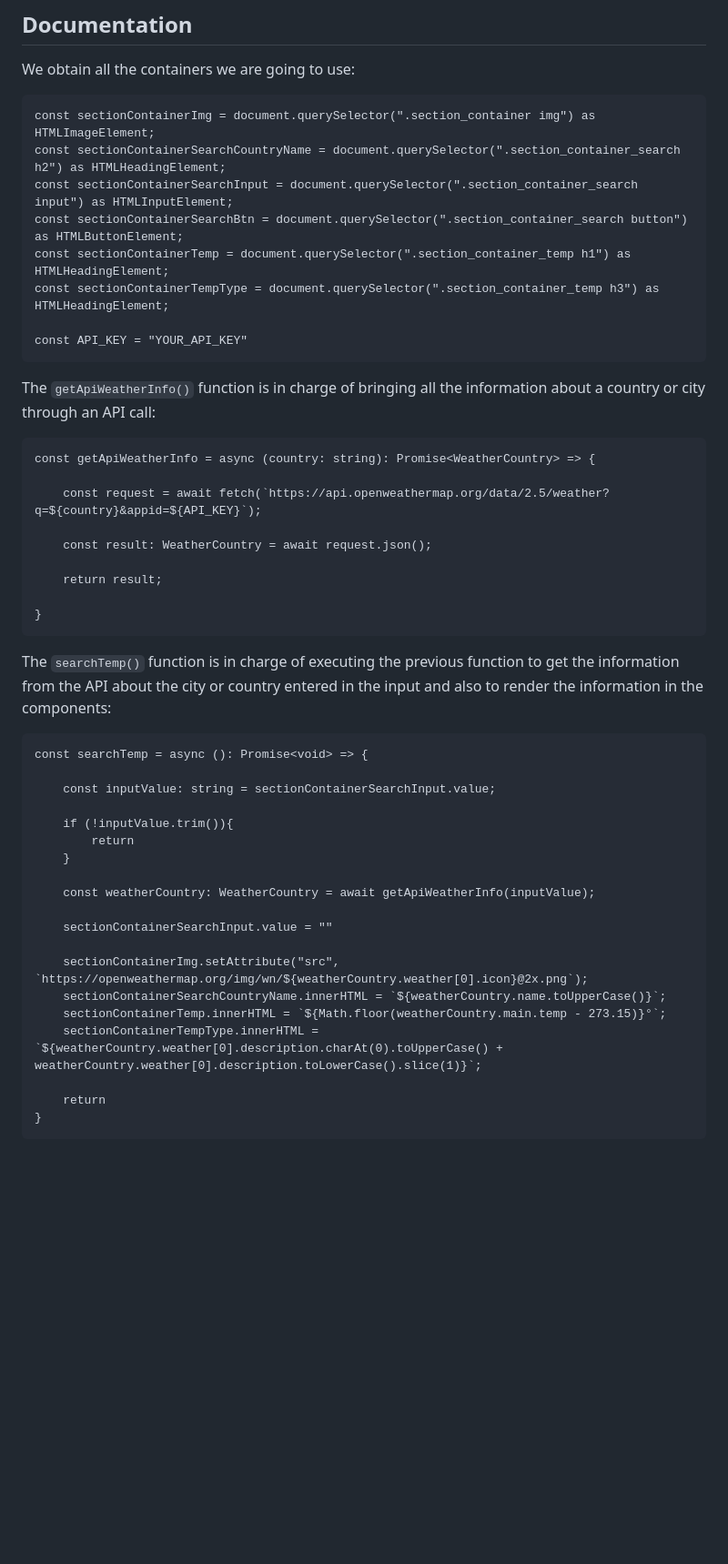
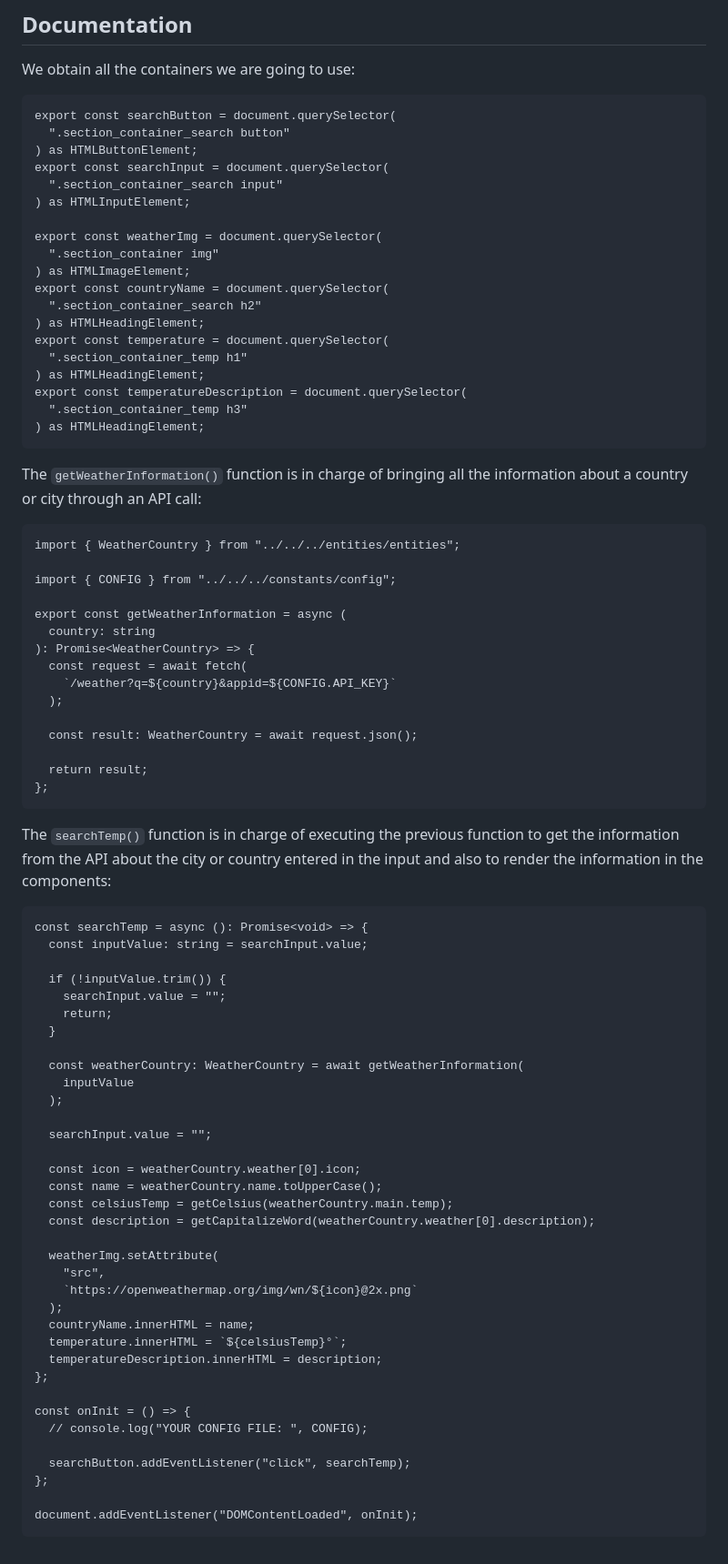
Before and after one commit to DiegoLibonati/Weather-Page, a Markdown page: README.md, the part around the change. Shown: that part at 91% size. Rendered like a GitHub page; blank space fills up the shorter version.

Commit message:
patch: readme updated

````diff
--- a/README.md
+++ b/README.md
@@ -72,50 +72,83 @@ https://user-images.githubusercontent.com/99032604/199374571-9b1fa392-28e1-4dea-
 We obtain all the containers we are going to use:
 
 ```
-const sectionContainerImg = document.querySelector(".section_container img") as HTMLImageElement;
-const sectionContainerSearchCountryName = document.querySelector(".section_container_search h2") as HTMLHeadingElement;
-const sectionContainerSearchInput = document.querySelector(".section_container_search input") as HTMLInputElement;
-const sectionContainerSearchBtn = document.querySelector(".section_container_search button") as HTMLButtonElement;
-const sectionContainerTemp = document.querySelector(".section_container_temp h1") as HTMLHeadingElement;
-const sectionContainerTempType = document.querySelector(".section_container_temp h3") as HTMLHeadingElement;
+export const searchButton = document.querySelector(
+  ".section_container_search button"
+) as HTMLButtonElement;
+export const searchInput = document.querySelector(
+  ".section_container_search input"
+) as HTMLInputElement;
 
-const API_KEY = "YOUR_API_KEY"
+export const weatherImg = document.querySelector(
+  ".section_container img"
+) as HTMLImageElement;
+export const countryName = document.querySelector(
+  ".section_container_search h2"
+) as HTMLHeadingElement;
+export const temperature = document.querySelector(
+  ".section_container_temp h1"
+) as HTMLHeadingElement;
+export const temperatureDescription = document.querySelector(
+  ".section_container_temp h3"
+) as HTMLHeadingElement;
 ```
 
-The `getApiWeatherInfo()` function is in charge of bringing all the information about a country or city through an API call:
+The `getWeatherInformation()` function is in charge of bringing all the information about a country or city through an API call:
 
 ```
-const getApiWeatherInfo = async (country: string): Promise<WeatherCountry> => {
+import { WeatherCountry } from "../../../entities/entities";
 
-    const request = await fetch(`https://api.openweathermap.org/data/2.5/weather?q=${country}&appid=${API_KEY}`);
+import { CONFIG } from "../../../constants/config";
 
-    const result: WeatherCountry = await request.json();
+export const getWeatherInformation = async (
+  country: string
+): Promise<WeatherCountry> => {
+  const request = await fetch(
+    `/weather?q=${country}&appid=${CONFIG.API_KEY}`
+  );
 
-    return result;
+  const result: WeatherCountry = await request.json();
 
-}
+  return result;
+};
 ```
 
 The `searchTemp()` function is in charge of executing the previous function to get the information from the API about the city or country entered in the input and also to render the information in the components:
 
 ```
 const searchTemp = async (): Promise<void> => {
+  const inputValue: string = searchInput.value;
 
-    const inputValue: string = sectionContainerSearchInput.value;
+  if (!inputValue.trim()) {
+    searchInput.value = "";
+    return;
+  }
 
-    if (!inputValue.trim()){
-        return
-    }
+  const weatherCountry: WeatherCountry = await getWeatherInformation(
+    inputValue
+  );
 
-    const weatherCountry: WeatherCountry = await getApiWeatherInfo(inputValue);
+  searchInput.value = "";
 
-    sectionContainerSearchInput.value = ""
+  const icon = weatherCountry.weather[0].icon;
+  const name = weatherCountry.name.toUpperCase();
+  const celsiusTemp = getCelsius(weatherCountry.main.temp);
+  const description = getCapitalizeWord(weatherCountry.weather[0].description);
 
-    sectionContainerImg.setAttribute("src", `https://openweathermap.org/img/wn/${weatherCountry.weather[0].icon}@2x.png`);
-    sectionContainerSearchCountryName.innerHTML = `${weatherCountry.name.toUpperCase()}`;
-    sectionContainerTemp.innerHTML = `${Math.floor(weatherCountry.main.temp - 273.15)}°`;
-    sectionContainerTempType.innerHTML = `${weatherCountry.weather[0].description.charAt(0).toUpperCase() + weatherCountry.weather[0].description.toLowerCase().slice(1)}`;
+  weatherImg.setAttribute(
+    "src",
+    `https://openweathermap.org/img/wn/${icon}@2x.png`
+  );
+  countryName.innerHTML = name;
+  temperature.innerHTML = `${celsiusTemp}°`;
+  temperatureDescription.innerHTML = description;
+};
 
-    return
-}
+const onInit = () => {
+  // console.log("YOUR CONFIG FILE: ", CONFIG);
+
+  searchButton.addEventListener("click", searchTemp);
+};
+
+document.addEventListener("DOMContentLoaded", onInit);
 ```
````
